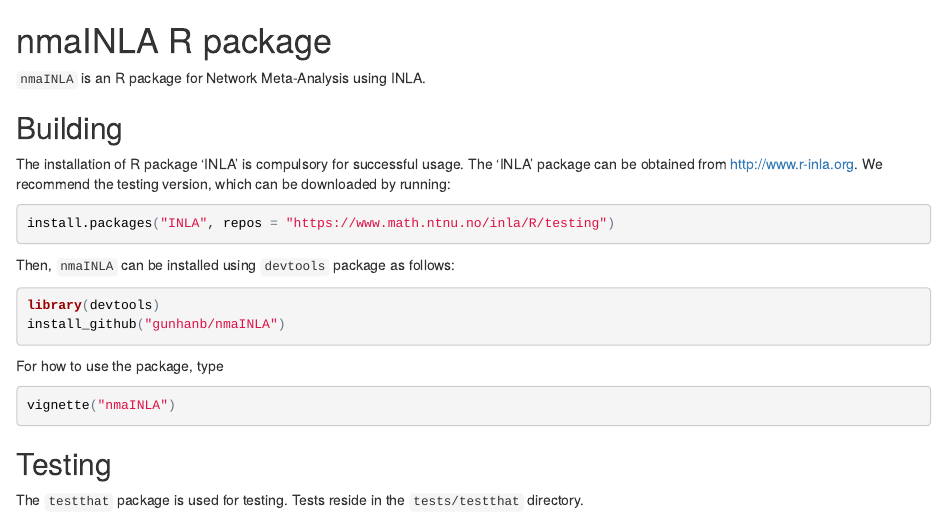
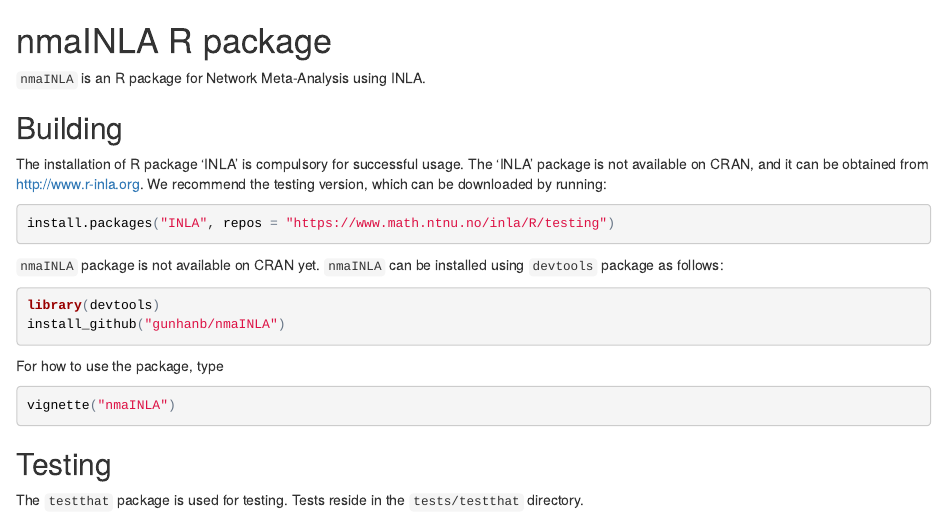
Before and after one commit to gunhanb/nmaINLA, an R Markdown document (README.Rmd): the page in a window 1100 px wide, from its top. The pictures show the output file README.html that the author committed with the source, opened offline.

Commit message:
READme updated

````diff
--- a/README.Rmd
+++ b/README.Rmd
@@ -5,14 +5,14 @@ nmaINLA R package
 
 Building
 --------
-The installation of R package 'INLA' is compulsory for successful usage. The 'INLA' package can be obtained from <http://www.r-inla.org>. We recommend the testing version, which can be downloaded by running:
+The installation of R package 'INLA' is compulsory for successful usage. The 'INLA' package is not available on CRAN, and it can be obtained from <http://www.r-inla.org>. We recommend the testing version, which can be downloaded by running:
 
 ```{r, echo=TRUE, eval=FALSE}
 install.packages("INLA", repos = "https://www.math.ntnu.no/inla/R/testing")
 ```
 
 
-Then, `nmaINLA` can be installed using `devtools` package as follows:
+`nmaINLA` package is not available on CRAN yet. `nmaINLA` can be installed using `devtools` package as follows:
 
 ```{r, echo=TRUE, eval=FALSE}
 library(devtools)
````
Also changed, not shown: README.html, 1 other file.
